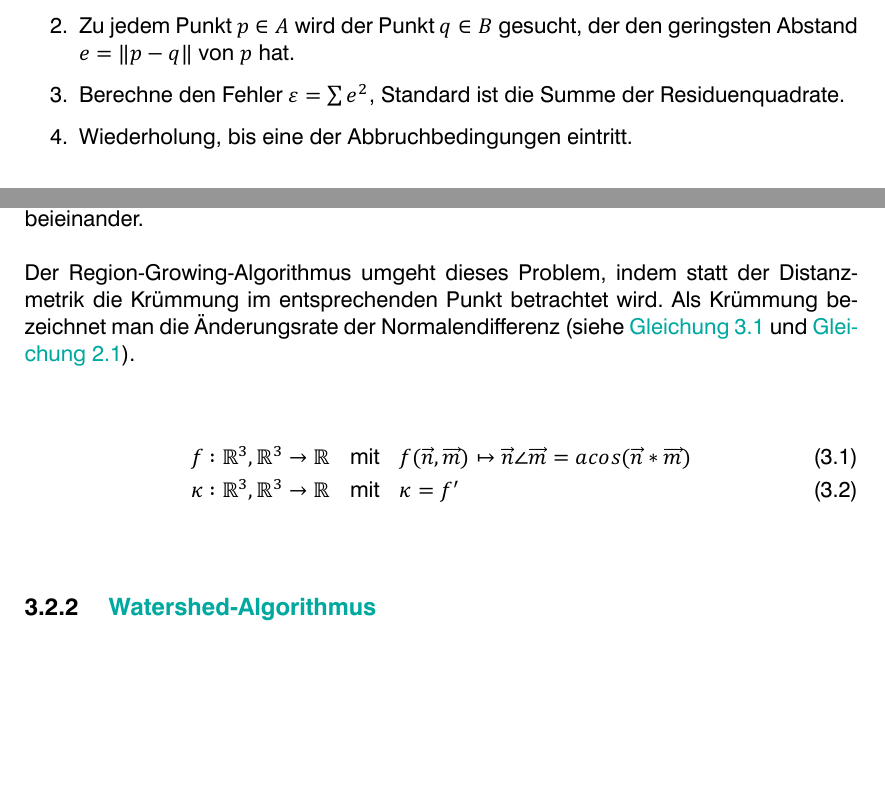
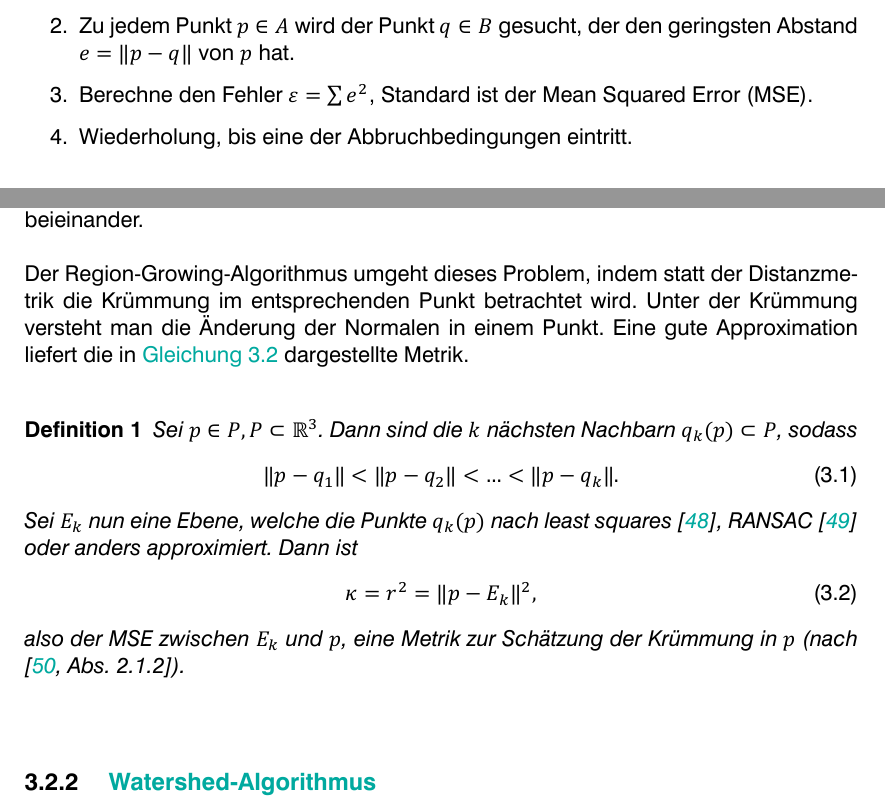
Before and after one commit to LorenzBung/bachelor-thesis, a LaTeX thesis (thesis.tex, which reads chapters/vorhandene_arbeit.tex): two parts of pages 23 and 29 of 38 before the commit and two parts of pages 23 and 29 of 39 after it, joined at a grey line, cut so that both start at the same text, the shorter picture padded with empty space. Compiled offline with XeLaTeX.

Commit message:
Add curvature eqn

```diff
--- a/chapters/vorhandene_arbeit.tex
+++ b/chapters/vorhandene_arbeit.tex
@@ -42,7 +42,7 @@ Der Ablauf lässt sich folgendermaßen grob erklären:
 \begin{enumerate}
 \item $A$ wird iterativ durch Anwendung von Translationen und Rotationen in eine neue Position gebracht, zum Beispiel mithilfe von Quaternionen \cite{horn1987closed}.
 \item Zu jedem Punkt $p \in A$ wird der Punkt $q \in B$ gesucht, der den geringsten Abstand $e = \|p - q\|$ von $p$ hat.
-\item Berechne den Fehler $\varepsilon = \sum e^2$, Standard ist die Summe der Residuenquadrate.
+\item Berechne den Fehler $\varepsilon = \sum e^2$, Standard ist der \ac{MSE}.
 \item Wiederholung, bis eine der Abbruchbedingungen eintritt.
 \end{enumerate}
 
@@ -245,14 +245,31 @@ Dies ist auch bei den meisten Anwendungen in der Realität der Fall.
 Selbst bei gesetzter \ac{RoI} und somit bereits gefiltertem Hintergrund liegen Objekte häufig nahe beieinander.
 
 Der Region-Growing-Algorithmus umgeht dieses Problem, indem statt der Distanzmetrik die Krümmung im entsprechenden Punkt betrachtet wird.
-Als Krümmung bezeichnet man die Änderungsrate der Normalendifferenz (siehe \autoref{eq:normalendifferenz} und \autoref{eq:bitmap}).
+Unter der Krümmung versteht man die Änderung der Normalen in einem Punkt.
+Eine gute Approximation liefert die in \autoref{eq:kruemmung} dargestellte Metrik.
 
-\begin{eqnarray}
-\label{eq:normalendifferenz}
-f: \mathbb{R}^3, \mathbb{R}^3 \rightarrow \mathbb{R} & \mathrm{mit} & f(\overrightarrow{n}, \overrightarrow{m}) \mapsto \overrightarrow{n} \angle \overrightarrow{m} = acos(\overrightarrow{n} * \overrightarrow{m})\\
-\kappa : \mathbb{R}^3, \mathbb{R}^3 \rightarrow \mathbb{R} & \mathrm{mit} & \kappa = f'
+%\begin{eqnarray}
+%\label{eq:normalendifferenz}
+%f: \mathbb{R}^3, \mathbb{R}^3 \rightarrow \mathbb{R} & \mathrm{mit} & f(\overrightarrow{n}, \overrightarrow{m}) \mapsto \overrightarrow{n} \angle \overrightarrow{m} = acos(\overrightarrow{n} * \overrightarrow{m})\\
+%\kappa : \mathbb{R}^3, \mathbb{R}^3 \rightarrow \mathbb{R} & \mathrm{mit} & \kappa = f'
+%\label{eq:kruemmung}
+%\end{eqnarray}
+
+\begin{definition}
+Sei $p \in P, P \subset \mathbb{R}^3$.
+Dann sind die $k$ nächsten Nachbarn $q_k(p) \subset P$, sodass
+\begin{equation}
+\label{eq:k-nearest-neighbors}
+\|p - q_1\| < \|p - q_2\| < \dotsc < \|p - q_k\|.
+\end{equation}
+Sei $E_k$ nun eine Ebene, welche die Punkte $q_k(p)$ nach least squares \cite{schomaker1959fit}, RANSAC \cite{fischler1981random} oder anders approximiert.
+Dann ist
+\begin{equation}
 \label{eq:kruemmung}
-\end{eqnarray}
+\kappa = r^2 = \|p - E_k\|^2,
+\end{equation}
+also der \ac{MSE} zwischen $E_k$ und $p$, eine Metrik zur Schätzung der Krümmung in $p$ (nach \cite[Abs. 2.1.2]{rabbani2006segmentation}).
+\end{definition}
 
 
 \subsection{Watershed-Algorithmus}
--- a/thesis.tex
+++ b/thesis.tex
@@ -30,6 +30,7 @@
 
 \newcommand{\schlagworte}{Meshrekonstruktion, Robotik, Geometrisches Modellieren, ROS, PCL, Punktwolke}
 
+\newtheorem{definition}{Definition}
 \begin{document}
 
 % Include title pages
```
Also changed, not shown: bib/references.bib (+10 -0 lines), chapters/einleitung.tex (+1 -0 lines), title/acronyms.tex (+1 -0 lines), thesis.pdf, chapters/vorhandene_arbeit.tex (2 more changed lines), thesis.tex (2 more changed lines).
